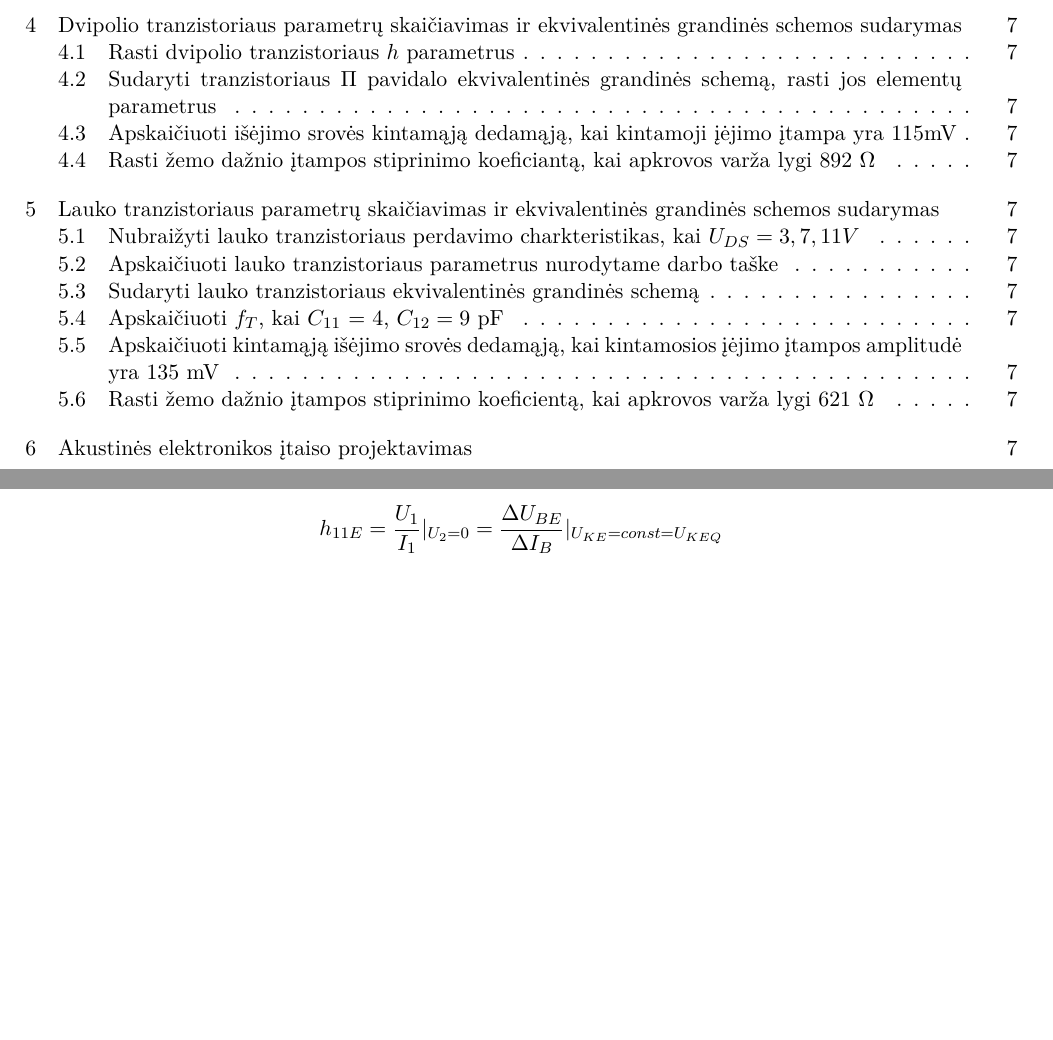
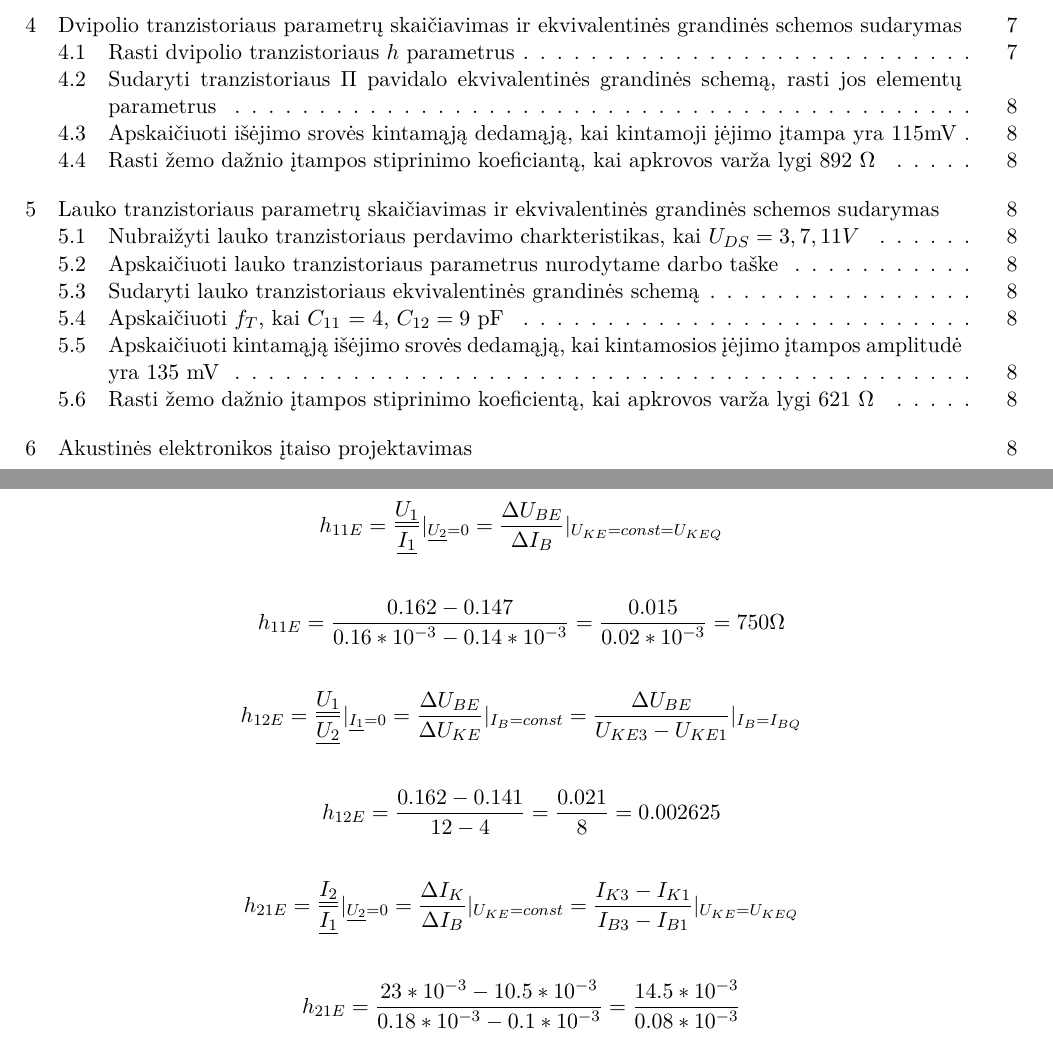
Before and after one commit to dummas/elektronikos-itaisu-kursinis, a LaTeX document (kursinis.tex): two parts of pages 2 and 8 of 8 before the commit and two parts of pages 2 and 8 of 9 after it, joined at a grey line, cut so that both start at the same text, the shorter picture padded with empty space. Compiled offline with pdfLaTeX.

Commit message:
Dar vienas atnaujinimas

```diff
--- a/kursinis.tex
+++ b/kursinis.tex
@@ -219,8 +219,32 @@ Tranzistorius įjungtas pagal bendro emiterio schemą\\
 $I_B = 0.14 mA = 0.14 * 10^{-3}$, $U_{CE} = 8V$, $f_{T} = 0.9 GHz = 0.9*10^{9}Hz$;\\
 \subsection{Rasti dvipolio tranzistoriaus $h$ parametrus}
 
-%issiaiskinti kaip padaryti underline
-\[h_{11E} = \frac{U_1}{I_1}|_{U_2 = 0} = \frac{\Delta U_{BE}}{\Delta I_B}|_{U_{KE} = const = U_{KEQ}}\]
+\[
+h_{11E} = \frac{\underline{U_1}}{\underline{I_1}}|_{\underline{U_2} = 0}
+= \frac{\Delta U_{BE}}{\Delta I_B}|_{U_{KE} = const = U_{KEQ}}
+\]
+
+\[
+h_{11E} = \frac{0.162-0.147}{0.16*10^{-3}-0.14*10^{-3}} = \frac{0.015}{0.02*10^{-3}} = 750 \Omega
+\]
+
+\[
+h_{12E} = \frac{\underline{U_{1}}}{\underline{U_{2}}}|_{\underline{I_{1}} = 0} = \frac{\Delta U_{BE}}{\Delta U_{KE}}|_{I_{B} = const} = \frac{\Delta U_{BE}}{U_{KE3} - U_{KE1}} |_{I_B = I_{BQ}}
+\]
+
+\[
+h_{12E} = \frac{0.162-0.141}{12-4} = \frac{0.021}{8} = 0.002625
+\]
+
+\[
+h_{21E} = \frac{\underline{I_2}}{\underline{I_1}} |_{\underline{U_{2}} = 0} =
+\frac{\Delta I_{K}}{\Delta I_{B}} |_{U_{KE} = const} =
+\frac{I_{K3} - I_{K1}}{I_{B3} - I_{B1}} |_{U_{KE} = U_{KEQ}}
+\]
+
+\[
+h_{21E} = \frac{23*10^{-3}-10.5*10^{-3}}{0.18*10^{-3}-0.1*10^{-3}} = \frac{14.5*10^{-3}}{0.08*10^{-3}}
+\]
 
 \subsection{Sudaryti tranzistoriaus $\Pi$ pavidalo ekvivalentinės grandinės schemą, rasti jos elementų parametrus}
 \subsection{Apskaičiuoti išėjimo srovės kintamąją dedamąją, kai kintamoji įėjimo įtampa yra 115mV}
```
Also changed, not shown: kursinis.tex (4 more changed lines).
